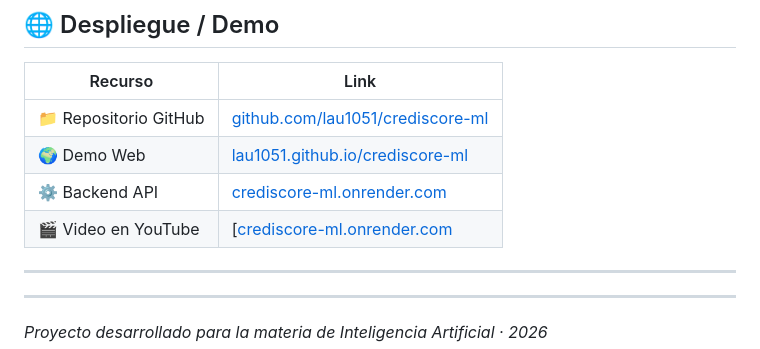
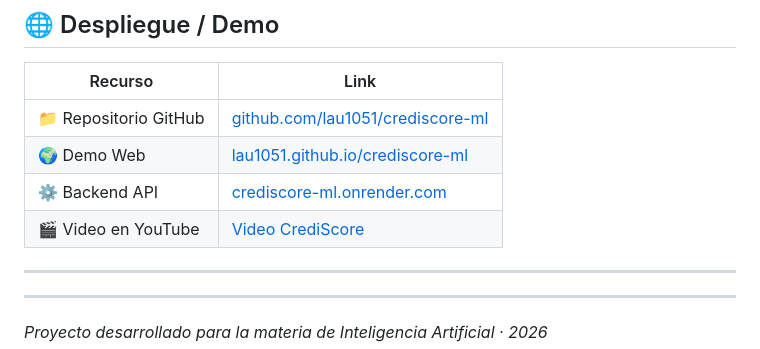
Before and after one commit to Lau1051/crediscore-ml, a Markdown page: README.md, the part around the change. GitHub-like rendering.

```diff
--- a/README.md
+++ b/README.md
@@ -243,7 +243,7 @@ Machine Learning/
 | 📁 Repositorio GitHub | [github.com/lau1051/crediscore-ml](https://github.com/lau1051/crediscore-ml) |
 | 🌍 Demo Web | [lau1051.github.io/crediscore-ml](https://lau1051.github.io/crediscore-ml/) |
 | ⚙️ Backend API | [crediscore-ml.onrender.com](https://crediscore-ml.onrender.com) |
-| 🎬 Video en YouTube | [[crediscore-ml.onrender.com](https://youtu.be/2VK6iPN9OcI) |
+| 🎬 Video en YouTube | [Video CrediScore](https://youtu.be/2VK6iPN9OcI) |
 
 ---
 
```
